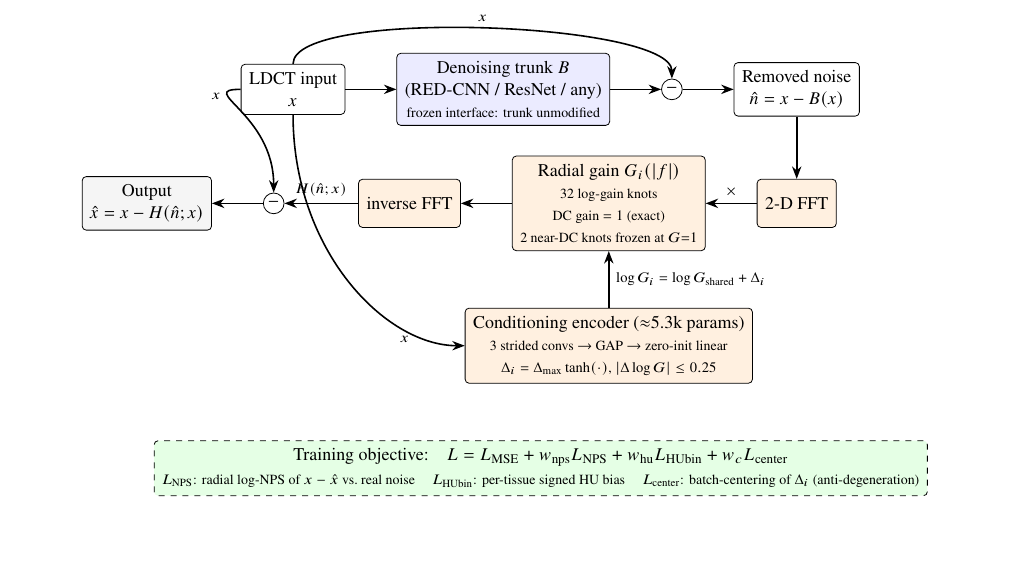
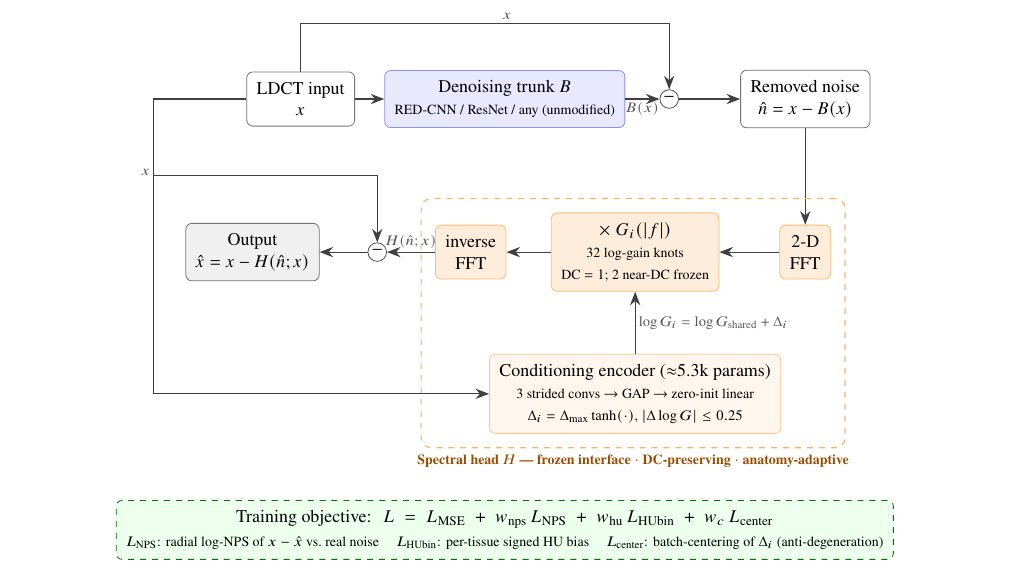
Before and after one commit to BrahimSoufghalem/physics-faithful-ldct-denoising, a LaTeX paper (paper/main.tex, which reads paper/figures/fig1_architecture.tex): part of page 4 of 10, cut so that both start at the same text, the shorter picture padded with empty space. Compiled offline with pdfLaTeX.

Commit message:
paper: redesign Fig. 1 TikZ schematic (orthogonal routing, head grouping box, identity rail, cleaner labels)

```diff
--- a/paper/figures/fig1_architecture.tex
+++ b/paper/figures/fig1_architecture.tex
@@ -1,55 +1,71 @@
 % ------------------------------------------------------------
-% Fig. 1 -- Architecture schematic (TikZ)
+% Fig. 1 -- Architecture schematic (TikZ), v2 visual redesign
 % Input from sections/3_method.tex inside a figure* environment.
+% Layout: row 1 = analysis path (x -> B -> residual),
+%         row 2 = spectral head + synthesis (right to left),
+%         row 3 = conditioning encoder; dashed box groups the head H;
+%         outer-left rail carries the identity path x.
 % ------------------------------------------------------------
 \begin{tikzpicture}[
   font=\small,
-  node distance=7mm and 9mm,
-  box/.style={draw, rounded corners=2pt, align=center, minimum height=8.5mm, inner sep=4pt},
-  trunk/.style={box, fill=blue!8},
-  head/.style={box, fill=orange!12},
-  loss/.style={box, fill=green!10, dashed},
-  op/.style={draw, circle, inner sep=1.5pt},
-  arr/.style={-{Stealth[length=2.2mm]}, thick},
-  lbl/.style={font=\scriptsize, align=center}
+  box/.style={draw=black!55, rounded corners=3pt, align=center, minimum height=9mm, inner sep=5pt, fill=white},
+  trunk/.style={box, fill=blue!9, draw=blue!45},
+  headbox/.style={box, fill=orange!14, draw=orange!55},
+  encbox/.style={box, fill=orange!7, draw=orange!45},
+  outbox/.style={box, fill=gray!12, draw=black!55},
+  lossbox/.style={box, dashed, fill=green!7, draw=green!45!black},
+  op/.style={draw=black!70, circle, inner sep=1.1pt, fill=white},
+  arr/.style={-{Stealth[length=2.4mm]}, semithick, draw=black!75},
+  wire/.style={semithick, draw=black!75},
+  lbl/.style={font=\scriptsize, text=black!65, inner sep=1.5pt}
 ]
 
-% ---------- top row: trunk path ----------
-\node[box] (x) {LDCT input\\$x$};
-\node[trunk, right=of x] (B) {Denoising trunk $B$\\(RED-CNN / ResNet / any)\\ \scriptsize frozen interface: trunk unmodified};
-\node[op, right=of B] (minus1) {$-$};
-\node[box, right=of minus1] (nhat) {Removed noise\\$\hat{n} = x - B(x)$};
+% ---------- row 1: analysis path ----------
+\node[box] (x) at (0,0) {LDCT input\\ $x$};
+\node[trunk] (B) at (3.6,0) {Denoising trunk $B$\\ \scriptsize RED-CNN / ResNet / any (unmodified)};
+\node[op] (sub1) at (6.5,0) {$-$};
+\node[box] (nhat) at (8.9,0) {Removed noise\\ $\hat{n} = x - B(x)$};
 
 \draw[arr] (x) -- (B);
-\draw[arr] (B) -- (minus1);
-\draw[arr] (x.north) .. controls +(0,10mm) and +(0,10mm) .. (minus1.north)
-  node[pos=0.5, lbl, above] {$x$};
-\draw[arr] (minus1) -- (nhat);
+\draw[arr] (B) -- (sub1) node[lbl, midway, below] {$B(x)$};
+\draw[arr] (sub1) -- (nhat);
+\draw[arr] (x.north) -- ++(0,0.85) -| (sub1) node[lbl, pos=0.28, above] {$x$};
 
-% ---------- spectral head ----------
-\node[head, below=11mm of nhat] (fft) {2-D FFT};
-\node[head, left=of fft] (gain) {Radial gain $G_i(|f|)$\\ \scriptsize 32 log-gain knots \\ \scriptsize DC gain $=1$ (exact) \\ \scriptsize 2 near-DC knots frozen at $G{=}1$};
-\node[head, left=of gain] (ifft) {inverse FFT};
+% ---------- row 2: spectral head + synthesis (right to left) ----------
+\node[headbox] (fft) at (8.9,-2.7) {2-D\\ FFT};
+\node[headbox] (gain) at (5.9,-2.7) {$\times\; G_i(|f|)$\\ \scriptsize 32 log-gain knots\\ \scriptsize DC $=1$; 2 near-DC frozen};
+\node[headbox] (ifft) at (3.0,-2.7) {inverse\\ FFT};
+\node[op] (sub2) at (1.35,-2.7) {$-$};
+\node[outbox] (xhat) at (-0.85,-2.7) {Output\\ $\hat{x} = x - H(\hat{n};x)$};
 
 \draw[arr] (nhat) -- (fft);
-\draw[arr] (fft) -- (gain) node[pos=0.5, lbl, above] {$\times$};
+\draw[arr] (fft) -- (gain);
 \draw[arr] (gain) -- (ifft);
+\draw[arr] (ifft) -- (sub2) node[lbl, midway, above] {$H(\hat{n};x)$};
+\draw[arr] (sub2) -- (xhat);
 
-% ---------- conditioning encoder ----------
-\node[head, below=10mm of gain] (enc) {Conditioning encoder ($\approx$5.3k params)\\ \scriptsize 3 strided convs $\to$ GAP $\to$ zero-init linear \\ \scriptsize $\Delta_i = \Delta_{\max}\tanh(\cdot)$, $|\Delta \log G| \le 0.25$};
-\draw[arr] (enc) -- (gain) node[pos=0.5, lbl, right] {$\log G_i = \log G_{\mathrm{shared}} + \Delta_i$};
-\draw[arr] (x.south) .. controls +(0,-24mm) and +(-14mm,0) .. (enc.west)
-  node[pos=0.75, lbl, below] {$x$};
+% ---------- row 3: conditioning encoder ----------
+\node[encbox] (enc) at (5.9,-5.2) {Conditioning encoder ($\approx$5.3k params)\\ \scriptsize 3 strided convs $\to$ GAP $\to$ zero-init linear\\ \scriptsize $\Delta_i = \Delta_{\max}\tanh(\cdot)$, $|\Delta \log G| \le 0.25$};
+\draw[arr] (enc) -- (gain) node[lbl, midway, right] {$\log G_i = \log G_{\mathrm{shared}} + \Delta_i$};
 
-% ---------- output ----------
-\node[op, left=13mm of ifft] (minus2) {$-$};
-\node[box, left=of minus2, fill=gray!8] (xhat) {Output\\$\hat{x} = x - H(\hat{n};x)$};
-\draw[arr] (ifft) -- (minus2) node[pos=0.5, lbl, above] {$H(\hat{n};x)$};
-\draw[arr] (x.west) .. controls +(-8mm,0) and +(0,14mm) .. (minus2.north)
-  node[pos=0.3, lbl, left] {$x$};
-\draw[arr] (minus2) -- (xhat);
+% ---------- outer-left identity rail ----------
+\coordinate (rail) at (-2.6,0);
+\draw[wire] (x.west) -- (rail);
+\draw[arr] (rail) -- (-2.6,-1.35) -| (sub2);
+\draw[arr] (rail) |- (enc.west);
+\node[lbl, left] at (-2.6,-1.3) {$x$};
 
-% ---------- losses ----------
-\node[loss, below=10mm of enc, xshift=-12mm] (losses) {Training objective:\quad $L = L_{\mathrm{MSE}} + w_{\mathrm{nps}} L_{\mathrm{NPS}} + w_{\mathrm{hu}} L_{\mathrm{HUbin}} + w_c L_{\mathrm{center}}$\\[1pt] \scriptsize $L_{\mathrm{NPS}}$: radial log-NPS of $x-\hat{x}$ vs.\ real noise \quad $L_{\mathrm{HUbin}}$: per-tissue signed HU bias \quad $L_{\mathrm{center}}$: batch-centering of $\Delta_i$ (anti-degeneration)};
+% ---------- head grouping ----------
+\node[draw=orange!60, dashed, semithick, rounded corners=5pt, inner sep=7pt,
+      fit=(fft)(gain)(ifft)(enc)] (headfit) {};
+\node[font=\scriptsize\bfseries, text=orange!60!black, anchor=north] at (headfit.south)
+  {Spectral head $H$ --- frozen interface $\cdot$ DC-preserving $\cdot$ anatomy-adaptive};
+
+% ---------- training objective ----------
+\node[lossbox] at (3.6,-7.6)
+  {Training objective:\; $L \;=\; L_{\mathrm{MSE}} \;+\; \wnps\, L_{\mathrm{NPS}} \;+\; \whu\, L_{\mathrm{HUbin}} \;+\; w_c\, L_{\mathrm{center}}$\\[1pt]
+   \scriptsize $L_{\mathrm{NPS}}$: radial log-NPS of $x-\hat{x}$ vs.\ real noise \quad
+   $L_{\mathrm{HUbin}}$: per-tissue signed HU bias \quad
+   $L_{\mathrm{center}}$: batch-centering of $\Delta_i$ (anti-degeneration)};
 
 \end{tikzpicture}
```
